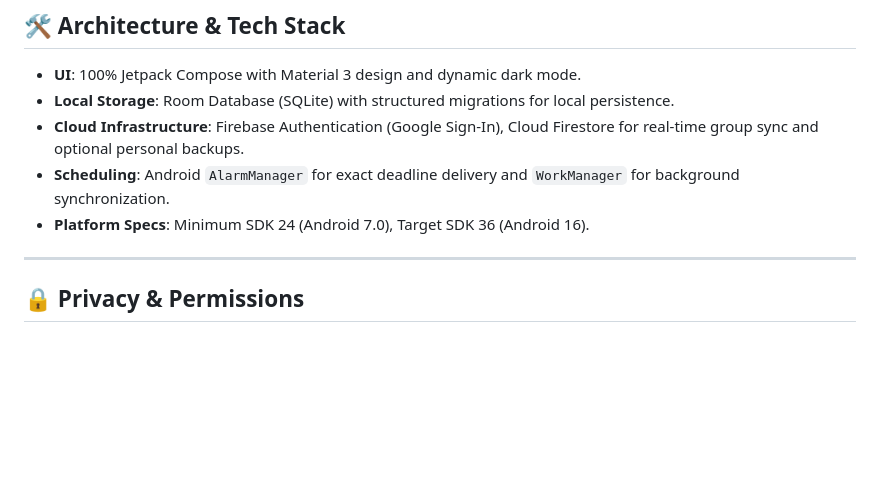
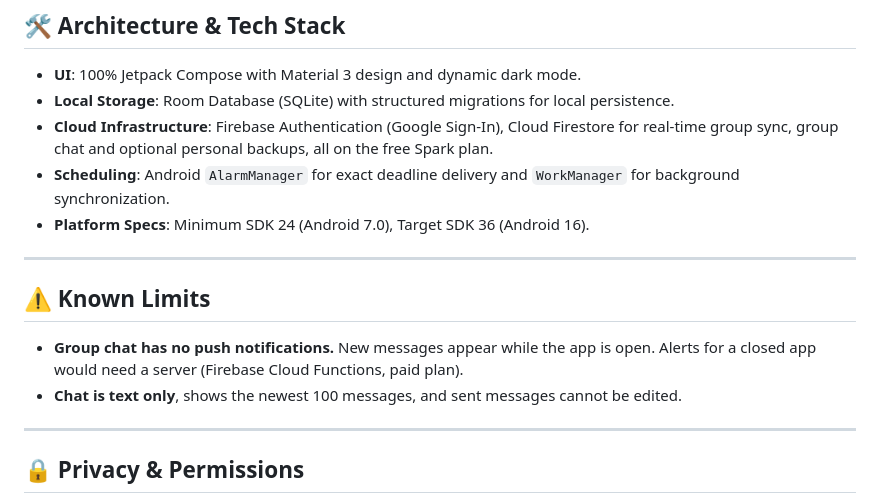
Before and after one commit to ahmad-maqsood/unitask, a Markdown page: README.md, the part around one of its changes. Drawn GitHub-style; blank space fills up the shorter version.

```diff
--- a/README.md
+++ b/README.md
@@ -64,9 +74,16 @@ Due to aggressive battery management in some phones like Xiaomi HyperOS, backgro
 
 - **UI**: 100% Jetpack Compose with Material 3 design and dynamic dark mode.
 - **Local Storage**: Room Database (SQLite) with structured migrations for local persistence.
-- **Cloud Infrastructure**: Firebase Authentication (Google Sign-In), Cloud Firestore for real-time group sync and optional personal backups.
+- **Cloud Infrastructure**: Firebase Authentication (Google Sign-In), Cloud Firestore for real-time group sync, group chat and optional personal backups, all on the free Spark plan.
 - **Scheduling**: Android `AlarmManager` for exact deadline delivery and `WorkManager` for background synchronization.
 - **Platform Specs**: Minimum SDK 24 (Android 7.0), Target SDK 36 (Android 16).
+
+---
+
+## ⚠️ Known Limits
+
+- **Group chat has no push notifications.** New messages appear while the app is open. Alerts for a closed app would need a server (Firebase Cloud Functions, paid plan).
+- **Chat is text only**, shows the newest 100 messages, and sent messages cannot be edited.
 
 ---
 
```
Also changed, not shown: other parts of README.md (+22 -3 lines).
